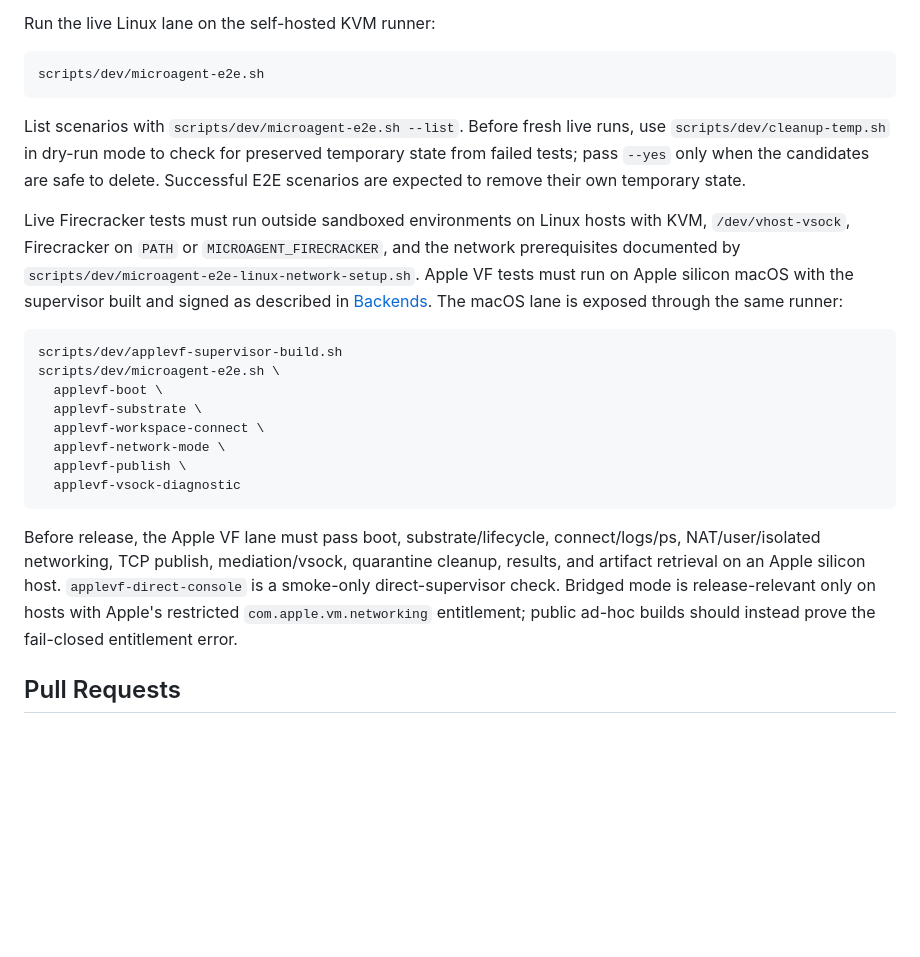
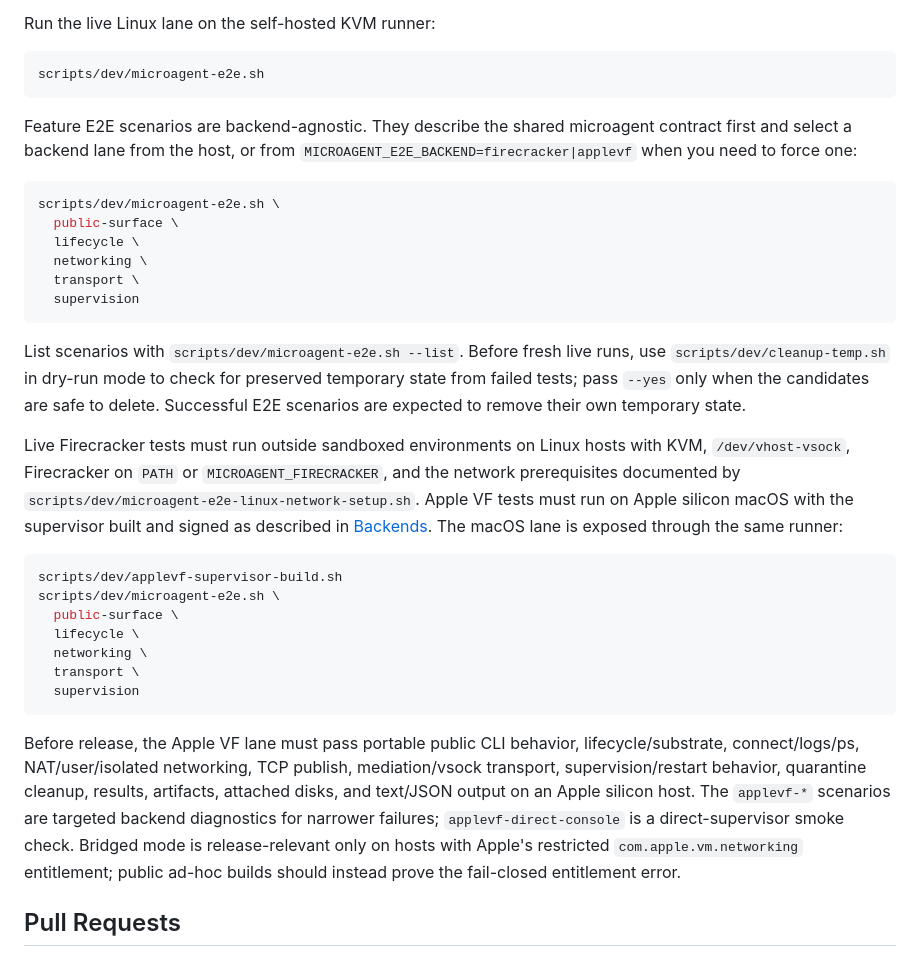
Before and after one commit to geoffbelknap/microagent, a Markdown page: CONTRIBUTING.md, the part around the change. GitHub-like rendering; blank space fills up the shorter version.

Commit message:
Document backend-agnostic E2E release lanes

````diff
--- a/CONTRIBUTING.md
+++ b/CONTRIBUTING.md
@@ -73,6 +73,19 @@ Run the live Linux lane on the self-hosted KVM runner:
 scripts/dev/microagent-e2e.sh
 ```
 
+Feature E2E scenarios are backend-agnostic. They describe the shared
+microagent contract first and select a backend lane from the host, or from
+`MICROAGENT_E2E_BACKEND=firecracker|applevf` when you need to force one:
+
+```bash
+scripts/dev/microagent-e2e.sh \
+  public-surface \
+  lifecycle \
+  networking \
+  transport \
+  supervision
+```
+
 List scenarios with `scripts/dev/microagent-e2e.sh --list`. Before fresh live
 runs, use `scripts/dev/cleanup-temp.sh` in dry-run mode to check for preserved
 temporary state from failed tests; pass `--yes` only when the candidates are
@@ -90,21 +103,22 @@ same runner:
 ```bash
 scripts/dev/applevf-supervisor-build.sh
 scripts/dev/microagent-e2e.sh \
-  applevf-boot \
-  applevf-substrate \
-  applevf-workspace-connect \
-  applevf-network-mode \
-  applevf-publish \
-  applevf-vsock-diagnostic
+  public-surface \
+  lifecycle \
+  networking \
+  transport \
+  supervision
 ```
 
-Before release, the Apple VF lane must pass boot, substrate/lifecycle,
-connect/logs/ps, NAT/user/isolated networking, TCP publish, mediation/vsock,
-quarantine cleanup, results, and artifact retrieval on an Apple silicon host.
-`applevf-direct-console` is a smoke-only direct-supervisor check. Bridged mode
-is release-relevant only on hosts with Apple's restricted
-`com.apple.vm.networking` entitlement; public ad-hoc builds should instead
-prove the fail-closed entitlement error.
+Before release, the Apple VF lane must pass portable public CLI behavior,
+lifecycle/substrate, connect/logs/ps, NAT/user/isolated networking, TCP publish,
+mediation/vsock transport, supervision/restart behavior, quarantine cleanup,
+results, artifacts, attached disks, and text/JSON output on an Apple silicon
+host. The `applevf-*` scenarios are targeted backend diagnostics for narrower
+failures; `applevf-direct-console` is a direct-supervisor smoke check. Bridged
+mode is release-relevant only on hosts with Apple's restricted
+`com.apple.vm.networking` entitlement; public ad-hoc builds should instead prove
+the fail-closed entitlement error.
 
 ## Pull Requests
 
````
Also changed, not shown: docs/concepts/backends.md (+20 -16 lines).
